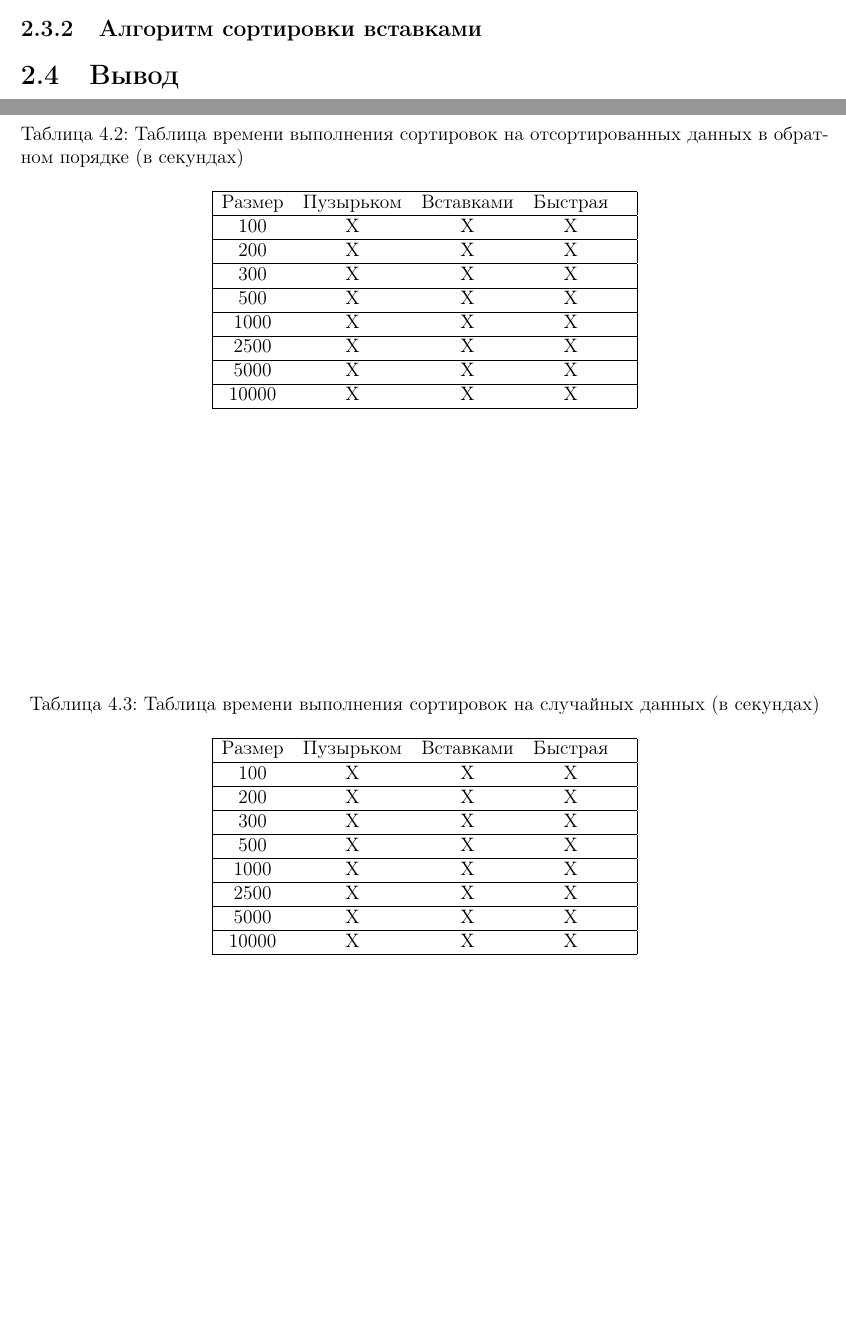
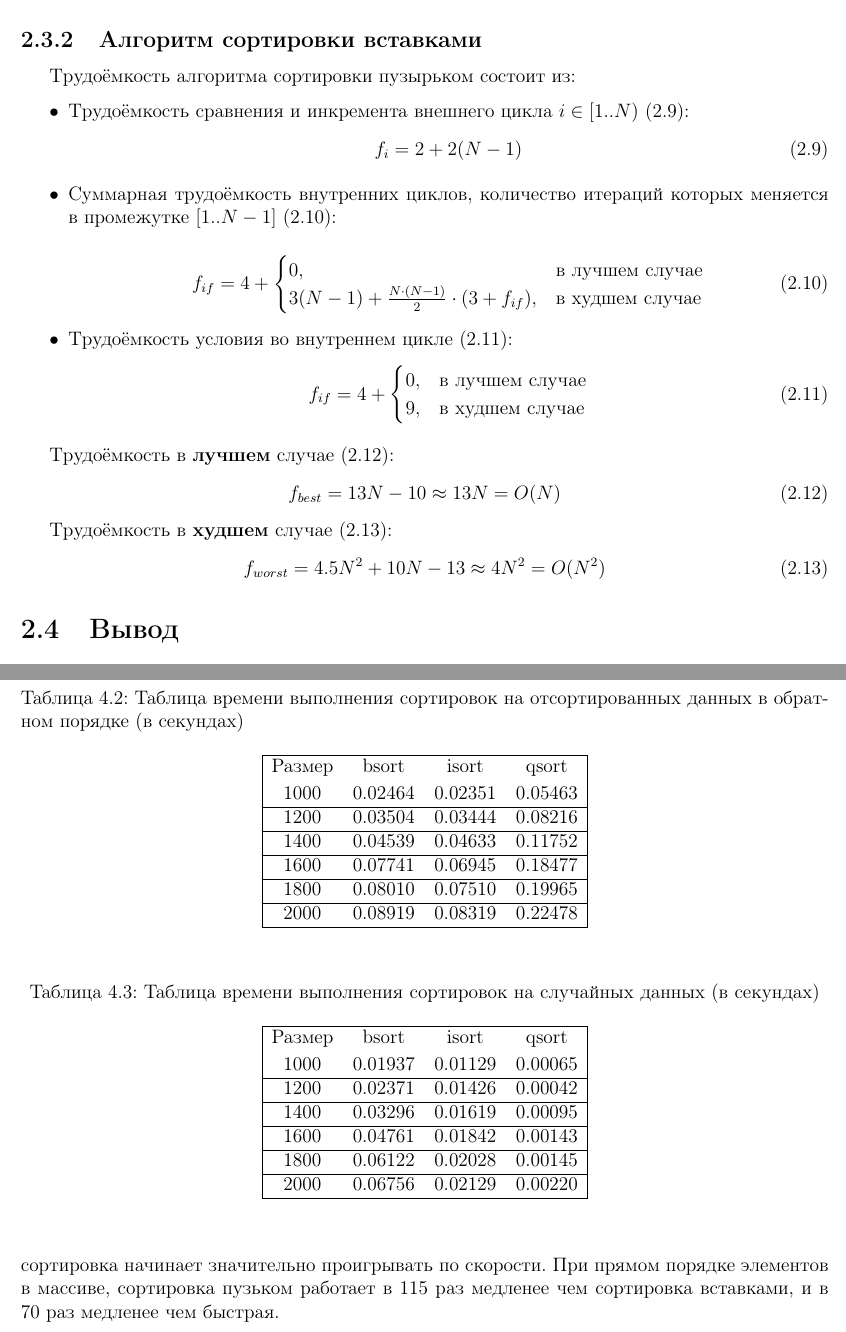
Before and after one commit to mRrvz/bmstu-aa, a LaTeX document (lab_03/report/report.tex): two parts of pages 7 and 11 of 13 before the commit and two parts of pages 7 and 14 of 16 after it, joined at a grey line, cut so that both start at the same text, the shorter picture padded with empty space. Compiled offline with pdfLaTeX.

Commit message:
FINISH: lab03

```diff
--- a/lab_03/report/report.tex
+++ b/lab_03/report/report.tex
@@ -226,3 +260,41 @@ escapeinside={\#*}{*)}   % если нужно добавить коммента
+Трудоёмкость алгоритма сортировки пузырьком состоит из:
+\begin{itemize}
+	\item Трудоёмкость сравнения и инкремента внешнего цикла $i \in [1..N)$ (\ref{for:isort_outer}):
+	\begin{equation}
+	\label{for:isort_outer}
+	f_{i} = 2 + 2(N - 1)
+	\end{equation}
+	\item Суммарная трудоёмкость внутренних циклов, количество итераций которых меняется в промежутке $[1..N-1]$ (\ref{for:isort_inner}):
+
+	\begin{equation}
+	\label{for:isort_inner}
+	f_{if} = 4 + \begin{cases}
+		0, & \text{в лучшем случае}\\
+		3(N - 1) + \frac{N \cdot (N - 1)}{2} \cdot (3 + f_{if}), & \text{в худшем случае}\\
+	\end{cases}
+	\end{equation}
+
+	\item Трудоёмкость условия во внутреннем цикле (\ref{for:isort_if}):
+	\begin{equation}
+	\label{for:isort_if}
+	f_{if} = 4 + \begin{cases}
+	0, & \text{в лучшем случае}\\
+	9, & \text{в худшем случае}\\
+	\end{cases}
+	\end{equation}
+\end{itemize}
+
+Трудоёмкость в \textbf{лучшем} случае (\ref{for:isort_best}):
+\begin{equation}
+\label{for:isort_best}
+f_{best} = 13N - 10 \approx 13N = O(N)
+\end{equation}
+
+Трудоёмкость в \textbf{худшем} случае (\ref{for:isort_worst}):
+\begin{equation}
+\label{for:isort_worst}
+f_{worst} = 4.5N^2 + 10N - 13 \approx 4N^2 = O(N^{2})
+\end{equation}
 
 \section{Вывод}
 
@@ -356,26 +439,37 @@ let rec qsort = function
 \begin{table} [h!]
 	\caption{Таблица времени выполнения сортировок на отсортированных данных в обратном порядке (в секундах)}
 	\begin{center}
-		\begin{tabular}{|c c c c c|}
+	\begin{tabular}{|c c c c|}
+
 		\hline
-			Размер & Пузырьком & Вставками & Быстрая &\\
+
+		Размер & bsort & isort & qsort \\ [0.5ex]
+
+		1000 & 0.02464 & 0.02351 & 0.05463 \\
+
 		\hline
-			100 & X & X & X &\\
+
+
+		1200 & 0.03504 & 0.03444 & 0.08216 \\
+
 		\hline
-			200 & X & X & X &\\
+
+		1400 & 0.04539 & 0.04633 & 0.11752 \\
+
 		\hline
-			300 & X & X & X &\\
+
+		1600 & 0.07741 & 0.06945 & 0.18477 \\
+
 		\hline
-			500 & X & X & X &\\
+
+		1800 & 0.08010 & 0.07510 & 0.19965 \\
+
 		\hline
-			1000 & X & X & X &\\
+
+		2000 & 0.08919 & 0.08319 & 0.22478 \\
+
 		\hline
-			2500 & X & X & X &\\
-			\hline
-			5000 & X & X & X &\\
-			\hline
-			10000 & X & X & X &\\
-			\hline
+
 	\end{tabular}
 	\end{center}
 \end{table}
@@ -383,33 +477,46 @@ let rec qsort = function
 \begin{table} [h!]
 	\caption{Таблица времени выполнения сортировок на случайных данных (в секундах)}
 	\begin{center}
-		\begin{tabular}{|c c c c c|}
+	\begin{tabular}{|c c c c|}
+
 		\hline
-			Размер & Пузырьком & Вставками & Быстрая &\\
+
+		Размер & bsort & isort  & qsort \\ [0.5ex]
+
+		1000 & 0.01937 & 0.01129 & 0.00065 \\
+
 		\hline
-			100 & X & X & X &\\
+
+		1200 & 0.02371 & 0.01426 & 0.00042 \\
+
 		\hline
-			200 & X & X & X &\\
+
+		1400 & 0.03296 & 0.01619 & 0.00095 \\
+
 		\hline
-			300 & X & X & X &\\
+
+		1600 & 0.04761 & 0.01842 & 0.00143 \\
+
 		\hline
-			500 & X & X & X &\\
+
+		1800 & 0.06122 & 0.02028 & 0.00145 \\
+
 		\hline
-			1000 & X & X & X &\\
+
+		2000 & 0.06756 & 0.02129 & 0.00220 \\
+
 		\hline
-			2500 & X & X & X &\\
-			\hline
-			5000 & X & X & X &\\
-			\hline
-			10000 & X & X & X &\\
-			\hline
+
 	\end{tabular}
 	\end{center}
 \end{table}
 
 \section{Вывод}
 
-Тут какой то вывод..
+Как и ожидалось в результате оценки трудоемкости алгоритмов, сортировка вставками работает очень быстро на уже отсортированном массиве. Время сортировки вставками на всех трёх видах массивов примерно одинаково.
+При обратно отсортированном массиве, быстрая сортировка начинает значительно проигрывать по скорости.
+При прямом порядке элементов в массиве, сортировка пузьком работает в 115 раз медленее чем сортировка вставками, и в 70 раз медленее чем быстрая.
+
 
 \chapter*{Заключение}
 \addcontentsline{toc}{chapter}{Заключение}
```
Also changed, not shown: lab_03/report/51-biblio.bib (+7 -1 lines), lab_01/report/report.bbl, lab_01/report/report.pdf, lab_03/report/bsort.jpg (added), lab_03/report/isort.jpg (added), lab_03/report/qsort.jpg (added), lab_03/report/report.bbl, lab_03/report/report.pdf, lab_03/report/report.tex (84 more changed lines), 14 other files. Lines whose indentation alone changed are shown as unchanged.
